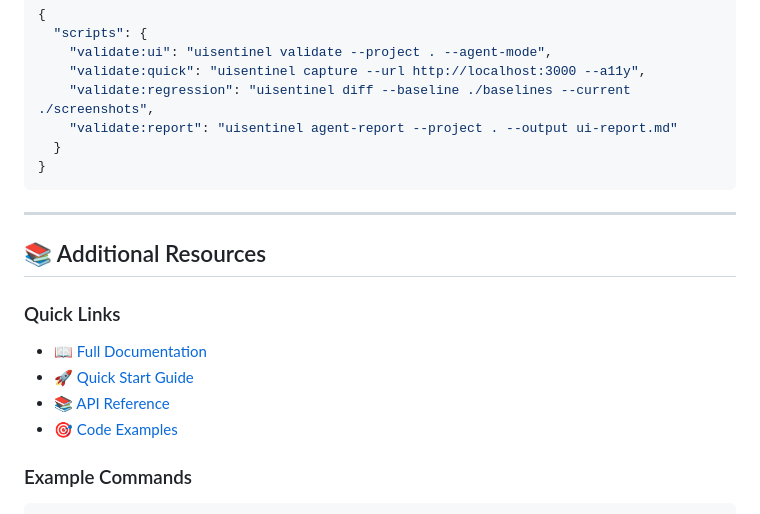
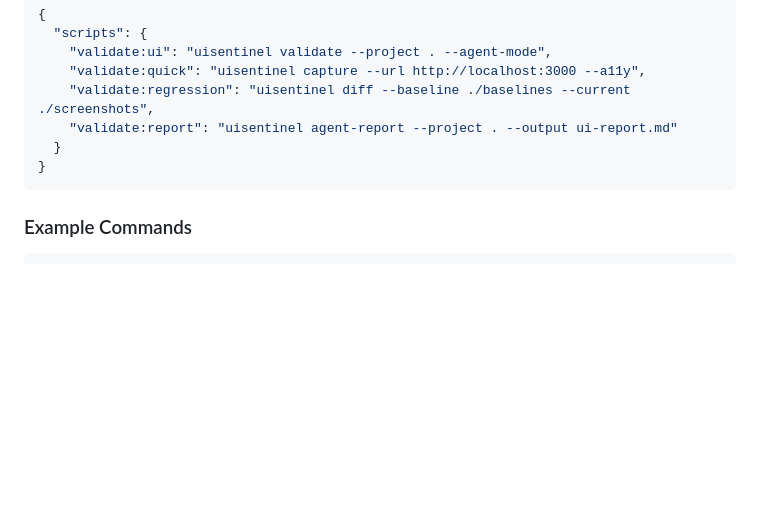
Before and after one commit to YemenOpenSource/uisentinel, a Markdown page: .github/chatmodes/Ui Web Developer.chatmode.md, the part around the change. GitHub-like rendering; blank space fills up the shorter version.

Commit message:
chore: Remove additional resources section from UI/UX development instructions

````diff
--- a/.github/chatmodes/Ui Web Developer.chatmode.md
+++ b/.github/chatmodes/Ui Web Developer.chatmode.md
@@ -432,17 +432,6 @@ Add these to `package.json`:
 }
 ```
 
----
-
-## 📚 Additional Resources
-
-### Quick Links
-
-- 📖 [Full Documentation](../README.md)
-- 🚀 [Quick Start Guide](quick-start.md)
-- 📚 [API Reference](api.md)
-- 🎯 [Code Examples](../examples/complete-example.js)
-
 ### Example Commands
 
 ```bash
````
